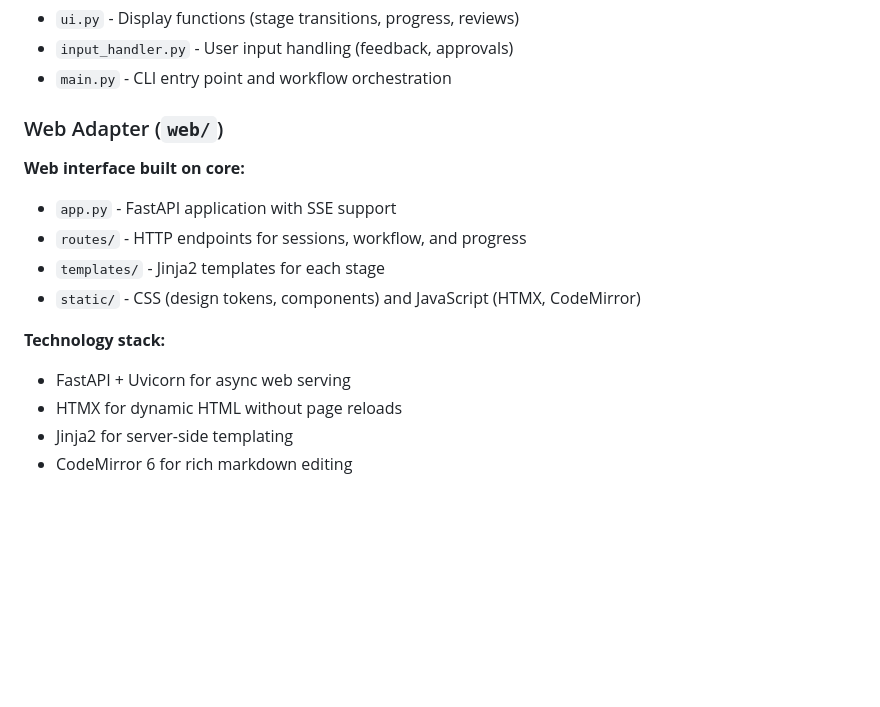
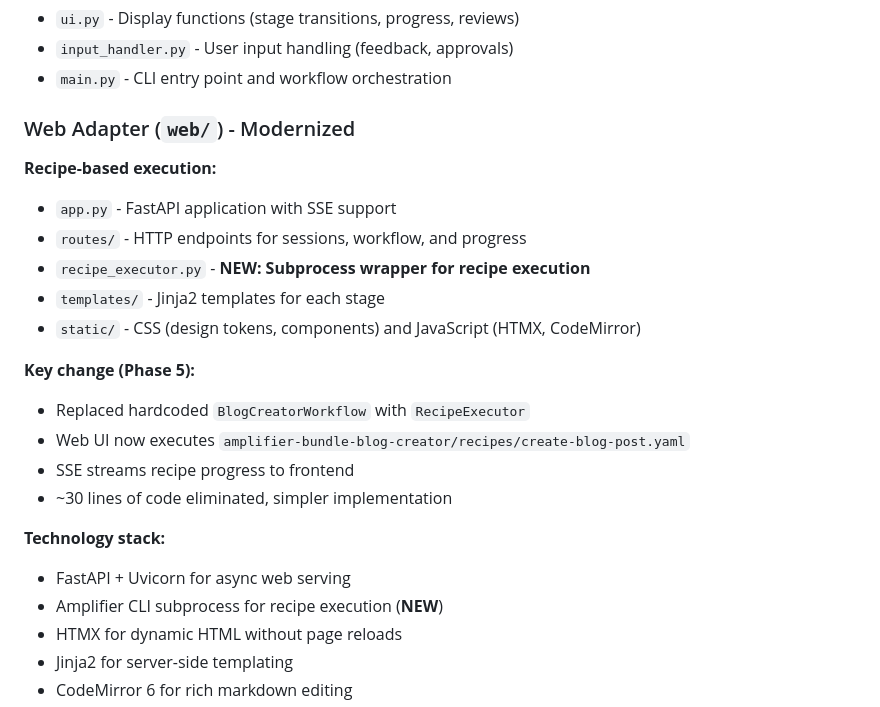
Before and after one commit to robotdad/amplifier-app-blog-creator, a Markdown page: README.md, the part around one of its changes. Drawn GitHub-style; blank space fills up the shorter version.

```diff
--- a/README.md
+++ b/README.md
@@ -334,17 +346,25 @@ Blog Creator uses a clean separation between core logic and UI concerns, enablin
 - `input_handler.py` - User input handling (feedback, approvals)
 - `main.py` - CLI entry point and workflow orchestration
 
-### Web Adapter (`web/`)
+### Web Adapter (`web/`) - Modernized
 
-**Web interface built on core:**
+**Recipe-based execution:**
 
 - `app.py` - FastAPI application with SSE support
 - `routes/` - HTTP endpoints for sessions, workflow, and progress
+- `recipe_executor.py` - **NEW: Subprocess wrapper for recipe execution**
 - `templates/` - Jinja2 templates for each stage
 - `static/` - CSS (design tokens, components) and JavaScript (HTMX, CodeMirror)
 
+**Key change (Phase 5):**
+- Replaced hardcoded `BlogCreatorWorkflow` with `RecipeExecutor`
+- Web UI now executes `amplifier-bundle-blog-creator/recipes/create-blog-post.yaml`
+- SSE streams recipe progress to frontend
+- ~30 lines of code eliminated, simpler implementation
+
 **Technology stack:**
 - FastAPI + Uvicorn for async web serving
+- Amplifier CLI subprocess for recipe execution (**NEW**)
 - HTMX for dynamic HTML without page reloads
 - Jinja2 for server-side templating
 - CodeMirror 6 for rich markdown editing
```
Also changed, not shown: other parts of README.md (+45 -6 lines).
